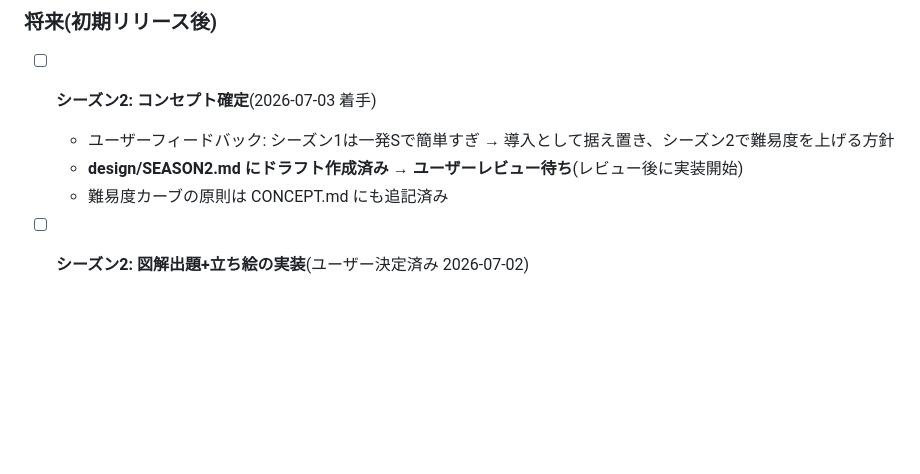
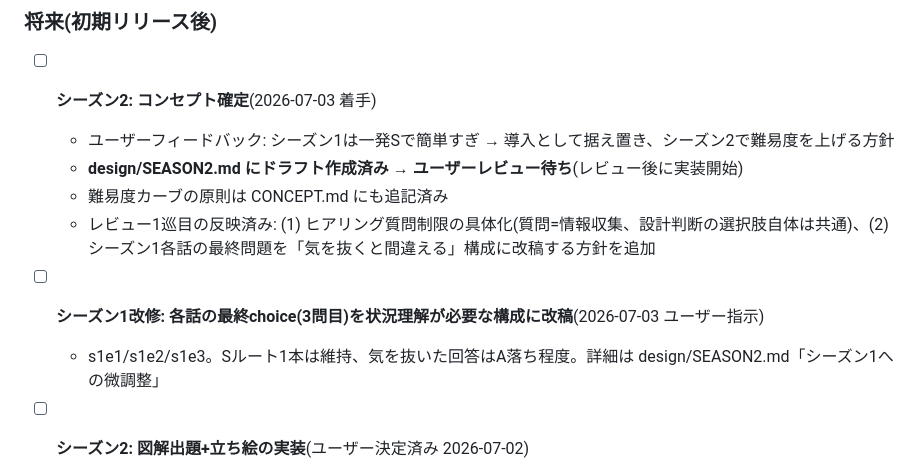
Before and after one commit to ko-ketsu/lets-architect, a Markdown page: TASKS.md, the part around the change. Drawn GitHub-style; blank space fills up the shorter version.

```diff
--- a/TASKS.md
+++ b/TASKS.md
@@ -50,6 +50,9 @@
   - ユーザーフィードバック: シーズン1は一発Sで簡単すぎ → 導入として据え置き、シーズン2で難易度を上げる方針
   - **design/SEASON2.md にドラフト作成済み → ユーザーレビュー待ち**(レビュー後に実装開始)
   - 難易度カーブの原則は CONCEPT.md にも追記済み
+  - レビュー1巡目の反映済み: (1) ヒアリング質問制限の具体化(質問=情報収集、設計判断の選択肢自体は共通)、(2) シーズン1各話の最終問題を「気を抜くと間違える」構成に改稿する方針を追加
+- [ ] **シーズン1改修: 各話の最終choice(3問目)を状況理解が必要な構成に改稿**(2026-07-03 ユーザー指示)
+  - s1e1/s1e2/s1e3。Sルート1本は維持、気を抜いた回答はA落ち程度。詳細は design/SEASON2.md「シーズン1への微調整」
 - [ ] **シーズン2: 図解出題+立ち絵の実装**(ユーザー決定済み 2026-07-02)
   - 図解: 手作りSVG(data/diagrams/)+「図を読んで選択肢で答える」形式。Mermaid・タップ間違い探し・D&Dは不採用。仕様は SPEC 第8章(image フィールド)
   - 立ち絵: 手描きSVG。**画風はユーザー承認済み、確定サンプル取り込み済み** → data/portraits/(aoi-normal / aoi-dry / marukawa)、情景サンプルは data/scenes/meeting-dusk.svg。仕様と制作ガイドライン(パーツ重なりルール等の教訓込み)は SPEC 第9章
```
Also changed, not shown: CONCEPT.md (+1 -1 lines), design/SEASON2.md (+20 -5 lines).
